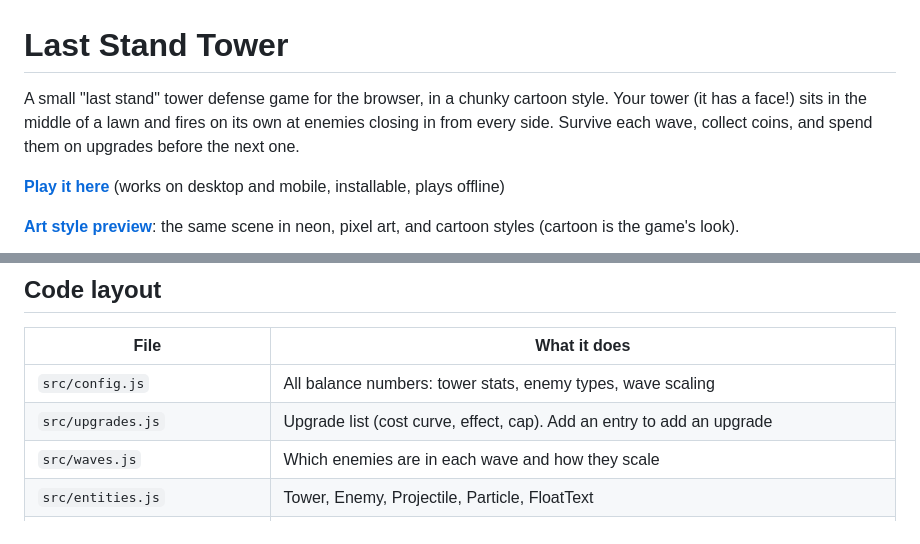
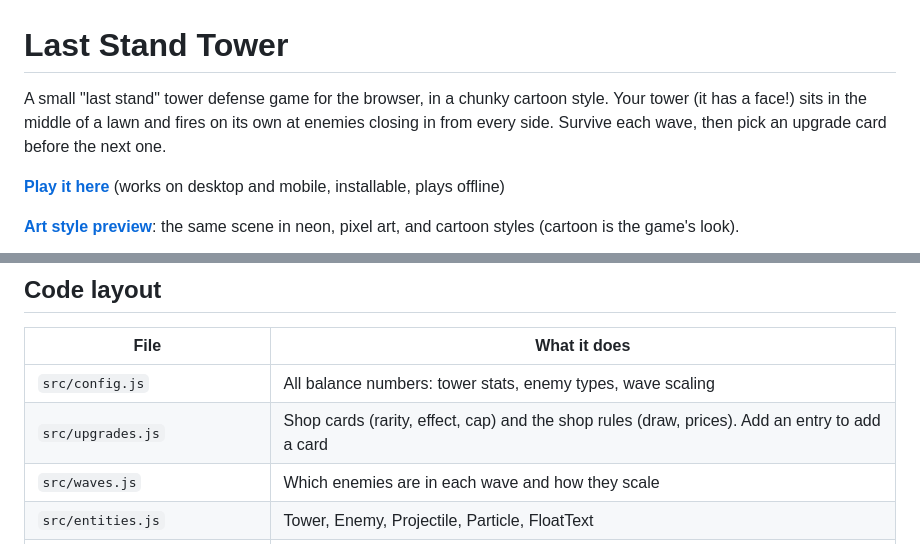
Before and after one commit to awsumbtech/last-stand-tower, a Markdown page: README.md, 2 parts joined by grey strips. Rendered like a GitHub page.

```diff
--- a/README.md
+++ b/README.md
@@ -1,6 +1,6 @@
 # Last Stand Tower
 
-A small "last stand" tower defense game for the browser, in a chunky cartoon style. Your tower (it has a face!) sits in the middle of a lawn and fires on its own at enemies closing in from every side. Survive each wave, collect coins, and spend them on upgrades before the next one.
+A small "last stand" tower defense game for the browser, in a chunky cartoon style. Your tower (it has a face!) sits in the middle of a lawn and fires on its own at enemies closing in from every side. Survive each wave, then pick an upgrade card before the next one.
 
 **[Play it here](https://awsumbtech.github.io/last-stand-tower/)** (works on desktop and mobile, installable, plays offline)
 
@@ -62,7 +84,7 @@ Opening `index.html` directly also works (without offline support, since service
 | File | What it does |
 | --- | --- |
 | `src/config.js` | All balance numbers: tower stats, enemy types, wave scaling |
-| `src/upgrades.js` | Upgrade list (cost curve, effect, cap). Add an entry to add an upgrade |
+| `src/upgrades.js` | Shop cards (rarity, effect, cap) and the shop rules (draw, prices). Add an entry to add a card |
 | `src/waves.js` | Which enemies are in each wave and how they scale |
 | `src/entities.js` | Tower, Enemy, Projectile, Particle, FloatText |
 | `src/settings.js` | Saved settings (sound, music, vibration) and haptics |
```
Also changed, not shown: other parts of README.md (+39 -5 lines).
